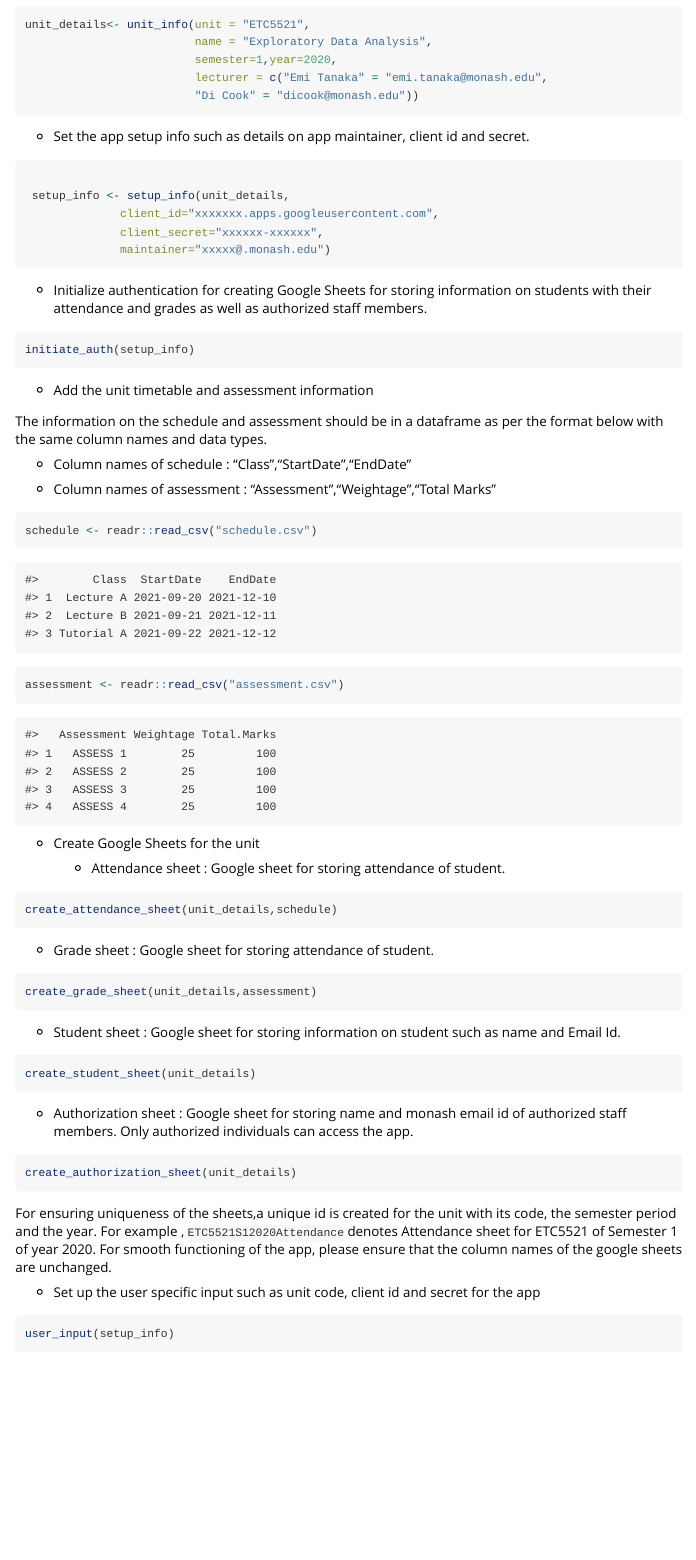
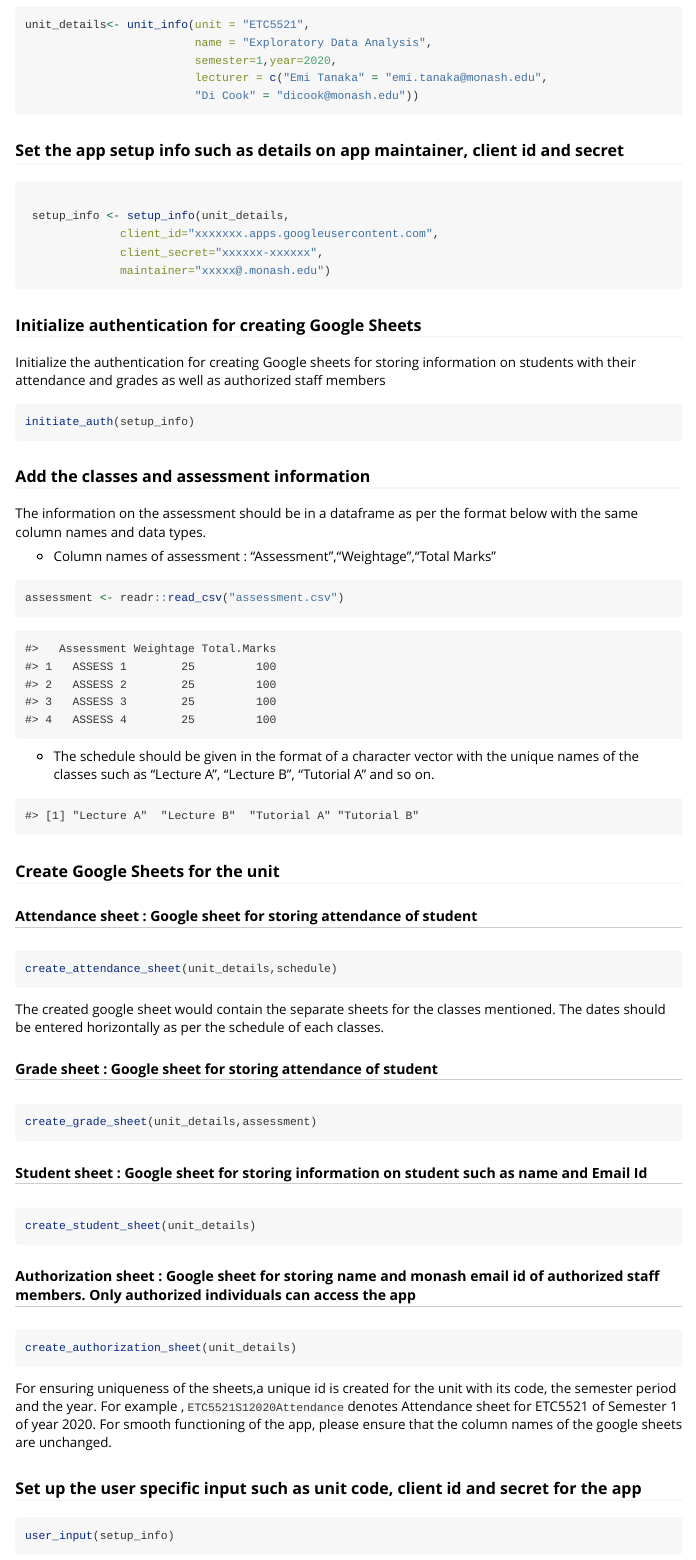
Before and after one commit to numbats/sugar, an R Markdown document (vignettes/package_workflow.Rmd): the page in a window 1100 px wide, from 680 px down before the commit and from 780 px down after it, so that both start at the same text. Rendered offline with R 4.5, knitr and Pandoc, with nearby package versions.

Commit message:
edits on vignette

````diff
--- a/vignettes/package_workflow.Rmd
+++ b/vignettes/package_workflow.Rmd
@@ -1,6 +1,8 @@
 ---
 title: "Workflow of Sugar R Package"
-output: rmarkdown::html_vignette
+output:
+  rmarkdown::html_vignette:
+    toc: true
 vignette: >
   %\VignetteIndexEntry{Workflow of Sugar R Package}
   %\VignetteEngine{knitr::rmarkdown}
@@ -61,7 +66,7 @@ unit_details<- unit_info(unit = "ETC5521",
                          "Di Cook" = "dicook@monash.edu"))
 ```
 
-- Set the app setup info such as details on app maintainer, client id and secret.
+###  Set the app setup info such as details on app maintainer, client id and secret
 
 ```{r}
 
@@ -71,40 +76,20 @@ unit_details<- unit_info(unit = "ETC5521",
               maintainer="xxxxx@.monash.edu")
 ```
 
-- Initialize authentication for creating Google Sheets for storing information on students with their attendance and grades as well as authorized staff members.
+### Initialize authentication for creating Google Sheets
+
+Initialize the authentication for creating Google sheets for storing information on students with their attendance and grades as well as authorized staff members
 
 ```{r}
 initiate_auth(setup_info)
 ```
 
 
-- Add the unit timetable and assessment information
+### Add the classes and assessment information
 
-The information on the schedule and assessment should be in a dataframe as per the format below with the same column names and data types.
-
-  + Column names of schedule : "Class","StartDate","EndDate"
+The information on the assessment should be in a dataframe as per the format below with the same column names and data types.
 
   + Column names of assessment : "Assessment","Weightage","Total Marks"
-
-
-
-```{r, echo=TRUE,eval=FALSE}
-schedule <- readr::read_csv("schedule.csv")
-
-
-```
-
-
-```{r schedule, echo=FALSE,eval=TRUE, message=FALSE, warnings=FALSE}
-data.frame("Class"=c("Lecture A","Lecture B", "Tutorial A"),
-       "StartDate"=c(as.Date("20-09-2021", format = "%d-%m-%Y"),
-                     as.Date("21-09-2021", format = "%d-%m-%Y"),
-                     as.Date("22-09-2021", format = "%d-%m-%Y")),
-
-       "EndDate"=c(as.Date("10-12-2021", format = "%d-%m-%Y"),
-                     as.Date("11-12-2021", format = "%d-%m-%Y"),
-                     as.Date("12-12-2021", format = "%d-%m-%Y")))
-```
 
 ```{r  echo=TRUE,eval=FALSE}
 assessment <- readr::read_csv("assessment.csv")
@@ -118,28 +103,40 @@ data.frame("Assessment"=c("ASSESS 1","ASSESS 2", "ASSESS 3","ASSESS 4"),
        "Total Marks"=100)
 ```
 
-- Create Google Sheets for the unit
+  + The schedule should be given in the format of a character vector with the unique names of the classes such as "Lecture A", "Lecture B", "Tutorial A" and so on.
 
-  + Attendance sheet : Google sheet for storing attendance of student.
+
+```{r schedule, echo=FALSE,eval=TRUE, message=FALSE, warnings=FALSE}
+schedule <- c("Lecture A","Lecture B","Tutorial A","Tutorial B")
+schedule
+```
+
+
+
+###  Create Google Sheets for the unit
+
+##### Attendance sheet : Google sheet for storing attendance of student
 
 
 ```{r}
 create_attendance_sheet(unit_details,schedule)
 ```
 
-  + Grade sheet : Google sheet for storing attendance of student.
+The created google sheet would contain the separate sheets for the classes mentioned. The dates should be entered horizontally as per the schedule of each classes.
+
+##### Grade sheet : Google sheet for storing attendance of student
 
 ```{r}
 create_grade_sheet(unit_details,assessment)
 ```
 
-  + Student sheet : Google sheet for storing information on student such as name and Email Id.
+##### Student sheet : Google sheet for storing information on student such as name and Email Id
 
 ```{r}
 create_student_sheet(unit_details)
 ```
 
-  + Authorization sheet : Google sheet for storing name and monash email id of authorized staff members. Only authorized individuals can access the app.
+##### Authorization sheet : Google sheet for storing name and monash email id of authorized staff members. Only authorized individuals can access the app
 
 ```{r}
 create_authorization_sheet(unit_details)
@@ -148,7 +145,7 @@ create_authorization_sheet(unit_details)
 For ensuring uniqueness of the sheets,a unique id is created for the unit with its code, the semester period and the year. For example , `ETC5521S12020Attendance` denotes Attendance sheet for ETC5521 of Semester 1 of year 2020. For smooth functioning of the app, please ensure that the column names of the google sheets are unchanged.
 
 
-- Set up the user specific input such as unit code, client id and secret for the app
+### Set up the user specific input such as unit code, client id and secret for the app
 
 ```{r}
 user_input(setup_info)
````
Also changed, not shown: R/create_sheets.R (+10 -11 lines), docs/pkgdown.yml, vignettes/package_workflow.Rmd (13 more changed lines), 1 other file.
